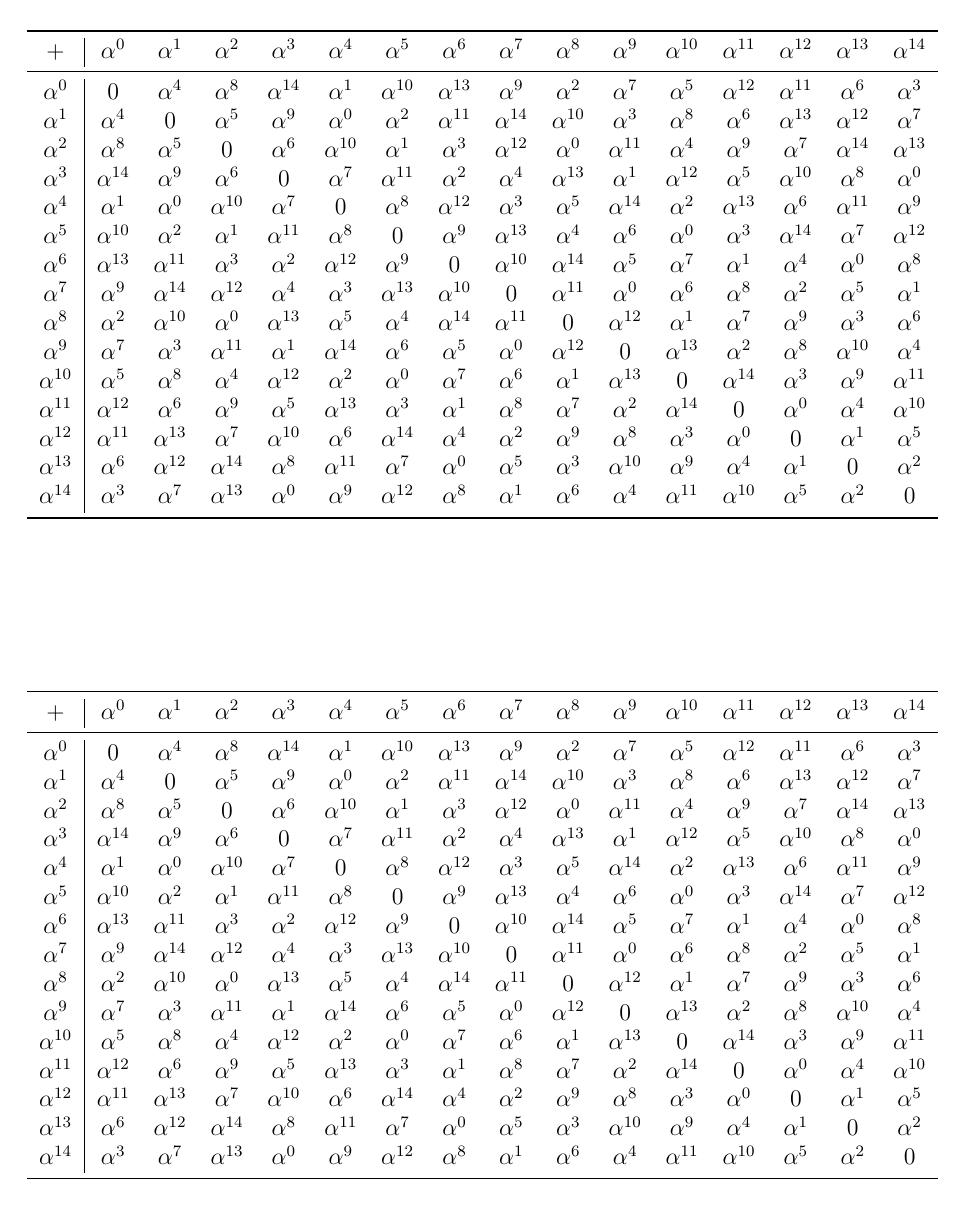
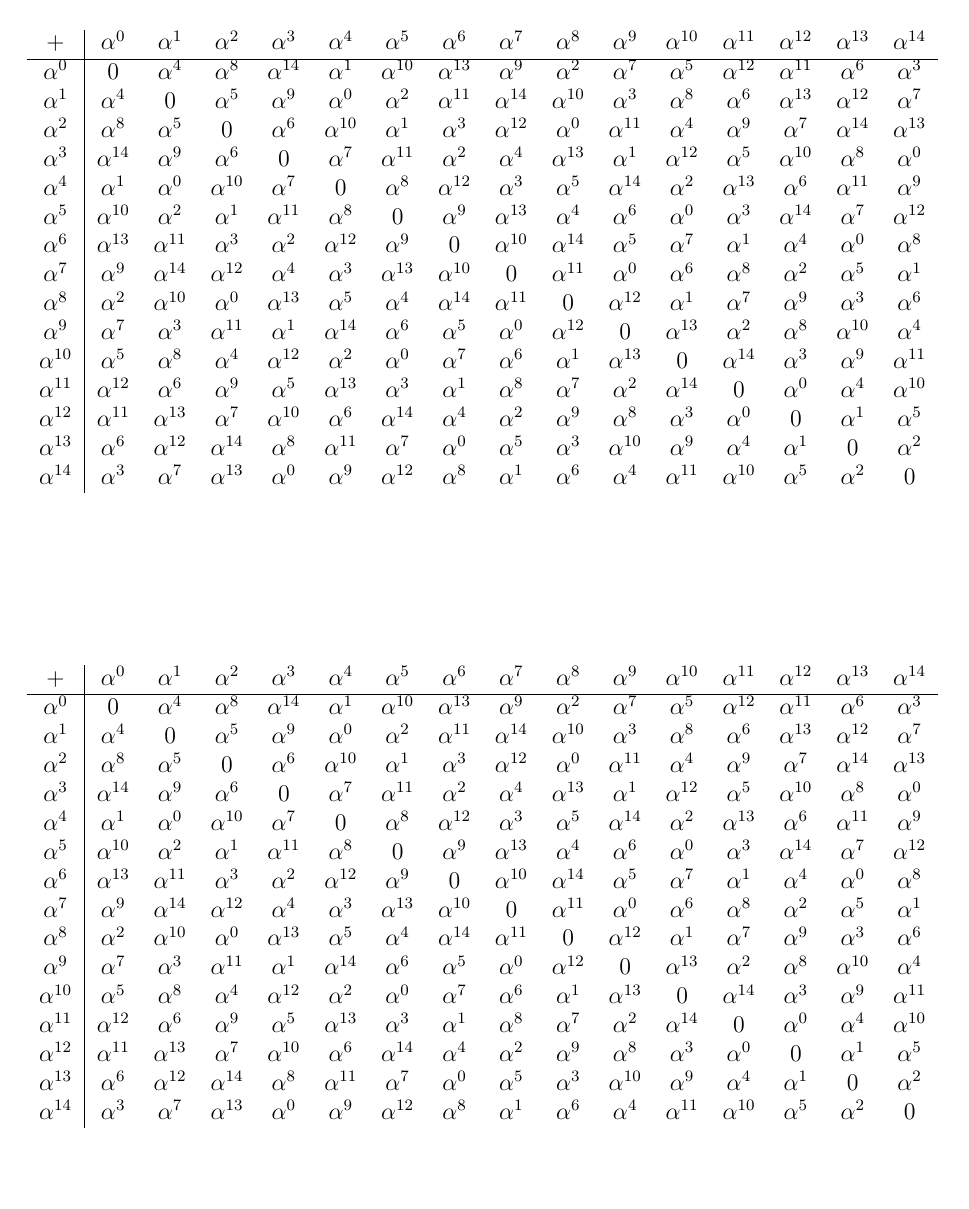
Before and after one commit to mhozza/kodovanie-tahak, a LaTeX document (tahak2.tex): the whole page. Compiled offline with pdfLaTeX.

Commit message:
ine ciary

```diff
--- a/tahak2.tex
+++ b/tahak2.tex
@@ -7,7 +7,6 @@
 \usepackage{amssymb}
 \usepackage{amsthm}
 \usepackage{amsmath}
-\usepackage{booktabs}
 
 
 
@@ -19,8 +18,8 @@
 
 \newcommand{\tahak}{
 \begin{minipage}{1\textwidth}
-\begin{tabular}{c|ccccccccccccccc}\toprule
-$+$ & $\alpha^0$ & $\alpha^1$ & $\alpha^2$ & $\alpha^3$ & $\alpha^4$ & $\alpha^5$ & $\alpha^6$ & $\alpha^7$ & $\alpha^8$ & $\alpha^9$ & $\alpha^{10}$ & $\alpha^{11}$ & $\alpha^{12}$ & $\alpha^{13}$ & $\alpha^{14}$\\ \midrule
+\begin{tabular}{c|ccccccccccccccc}
+$+$ & $\alpha^0$ & $\alpha^1$ & $\alpha^2$ & $\alpha^3$ & $\alpha^4$ & $\alpha^5$ & $\alpha^6$ & $\alpha^7$ & $\alpha^8$ & $\alpha^9$ & $\alpha^{10}$ & $\alpha^{11}$ & $\alpha^{12}$ & $\alpha^{13}$ & $\alpha^{14}$\\ \hline
 $\alpha^0$    & 0 & $\alpha^{4}$ & $\alpha^{8}$ & $\alpha^{14}$ & $\alpha^{1}$ & $\alpha^{10}$ & $\alpha^{13}$ & $\alpha^{9}$ & $\alpha^{2}$ & $\alpha^{7}$ & $\alpha^{5}$ & $\alpha^{12}$ & $\alpha^{11}$ & $\alpha^{6}$ & $\alpha^{3}$ \\
 $\alpha^1$    & $\alpha^{4}$ & 0 & $\alpha^{5}$ & $\alpha^{9}$ & $\alpha^{0}$ & $\alpha^{2}$ & $\alpha^{11}$ & $\alpha^{14}$ & $\alpha^{10}$ & $\alpha^{3}$ & $\alpha^{8}$ & $\alpha^{6}$ & $\alpha^{13}$ & $\alpha^{12}$ & $\alpha^{7}$ \\
 $\alpha^2$    & $\alpha^{8}$ & $\alpha^{5}$ & 0 & $\alpha^{6}$ & $\alpha^{10}$ & $\alpha^{1}$ & $\alpha^{3}$ & $\alpha^{12}$ & $\alpha^{0}$ & $\alpha^{11}$ & $\alpha^{4}$ & $\alpha^{9}$ & $\alpha^{7}$ & $\alpha^{14}$ & $\alpha^{13}$ \\
@@ -35,8 +34,7 @@ $\alpha^{10}$ & $\alpha^{5}$ & $\alpha^{8}$ & $\alpha^{4}$ & $\alpha^{12}$ & $\a
 $\alpha^{11}$ & $\alpha^{12}$ & $\alpha^{6}$ & $\alpha^{9}$ & $\alpha^{5}$ & $\alpha^{13}$ & $\alpha^{3}$ & $\alpha^{1}$ & $\alpha^{8}$ & $\alpha^{7}$ & $\alpha^{2}$ & $\alpha^{14}$ & 0 & $\alpha^{0}$ & $\alpha^{4}$ & $\alpha^{10}$ \\
 $\alpha^{12}$ & $\alpha^{11}$ & $\alpha^{13}$ & $\alpha^{7}$ & $\alpha^{10}$ & $\alpha^{6}$ & $\alpha^{14}$ & $\alpha^{4}$ & $\alpha^{2}$ & $\alpha^{9}$ & $\alpha^{8}$ & $\alpha^{3}$ & $\alpha^{0}$ & 0 & $\alpha^{1}$ & $\alpha^{5}$ \\
 $\alpha^{13}$ & $\alpha^{6}$ & $\alpha^{12}$ & $\alpha^{14}$ & $\alpha^{8}$ & $\alpha^{11}$ & $\alpha^{7}$ & $\alpha^{0}$ & $\alpha^{5}$ & $\alpha^{3}$ & $\alpha^{10}$ & $\alpha^{9}$ & $\alpha^{4}$ & $\alpha^{1}$ & 0 & $\alpha^{2}$ \\
-$\alpha^{14}$ & $\alpha^{3}$ & $\alpha^{7}$ & $\alpha^{13}$ & $\alpha^{0}$ & $\alpha^{9}$ & $\alpha^{12}$ & $\alpha^{8}$ & $\alpha^{1}$ & $\alpha^{6}$ & $\alpha^{4}$ & $\alpha^{11}$ & $\alpha^{10}$ & $\alpha^{5}$ & $\alpha^{2}$ & 0 \\
-\bottomrule
+$\alpha^{14}$ & $\alpha^{3}$ & $\alpha^{7}$ & $\alpha^{13}$ & $\alpha^{0}$ & $\alpha^{9}$ & $\alpha^{12}$ & $\alpha^{8}$ & $\alpha^{1}$ & $\alpha^{6}$ & $\alpha^{4}$ & $\alpha^{11}$ & $\alpha^{10}$ & $\alpha^{5}$ & $\alpha^{2}$ & 0
 \end{tabular}
 \end{minipage}
 }
```
Also changed, not shown: tahak2.pdf.
